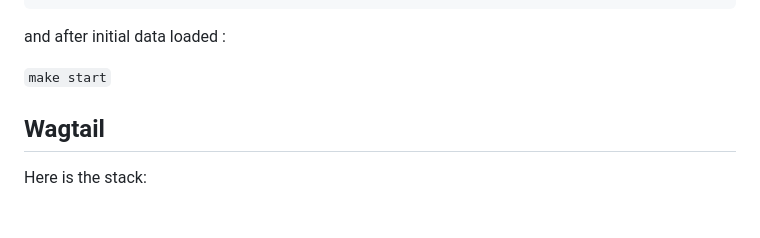
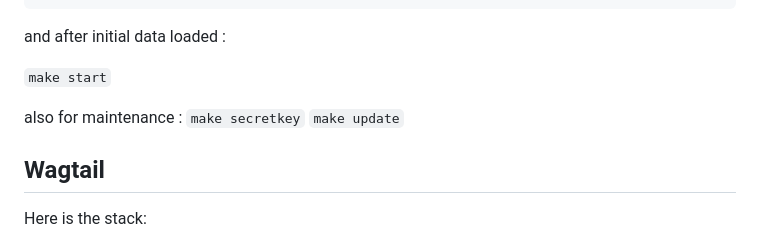
Before and after one commit to resdigi/wagtail.resdigita.com, a Markdown page: README.md, the part around the change. Drawn GitHub-style; blank space fills up the shorter version.

```diff
--- a/README.md
+++ b/README.md
@@ -35,6 +35,8 @@ make start
 and after initial data loaded :
 
 `make start`
+
+also for maintenance : `make secretkey` `make update`
 
 
 ## Wagtail
```
